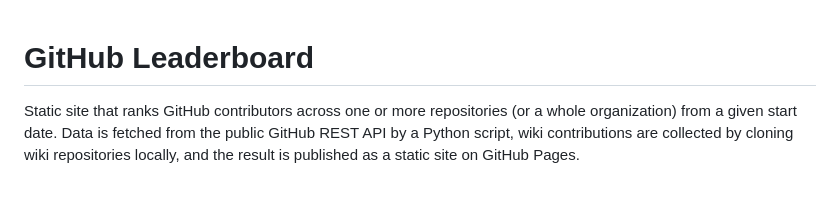
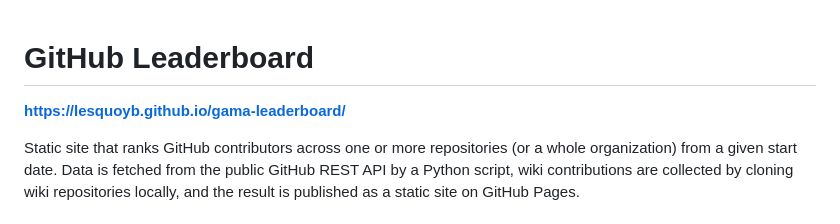
Before and after one commit to lesquoyb/gama-leaderboard, a Markdown page: README.md, the part around the change. Drawn GitHub-style; blank space fills up the shorter version.

Commit message:
adds the link to the website in the readme

```diff
--- a/README.md
+++ b/README.md
@@ -1,4 +1,6 @@
 # GitHub Leaderboard
+
+**https://lesquoyb.github.io/gama-leaderboard/**
 
 Static site that ranks GitHub contributors across one or more repositories (or a whole organization) from a given start date. Data is fetched from the public GitHub REST API by a Python script, wiki contributions are collected by cloning wiki repositories locally, and the result is published as a static site on GitHub Pages.
 
```
